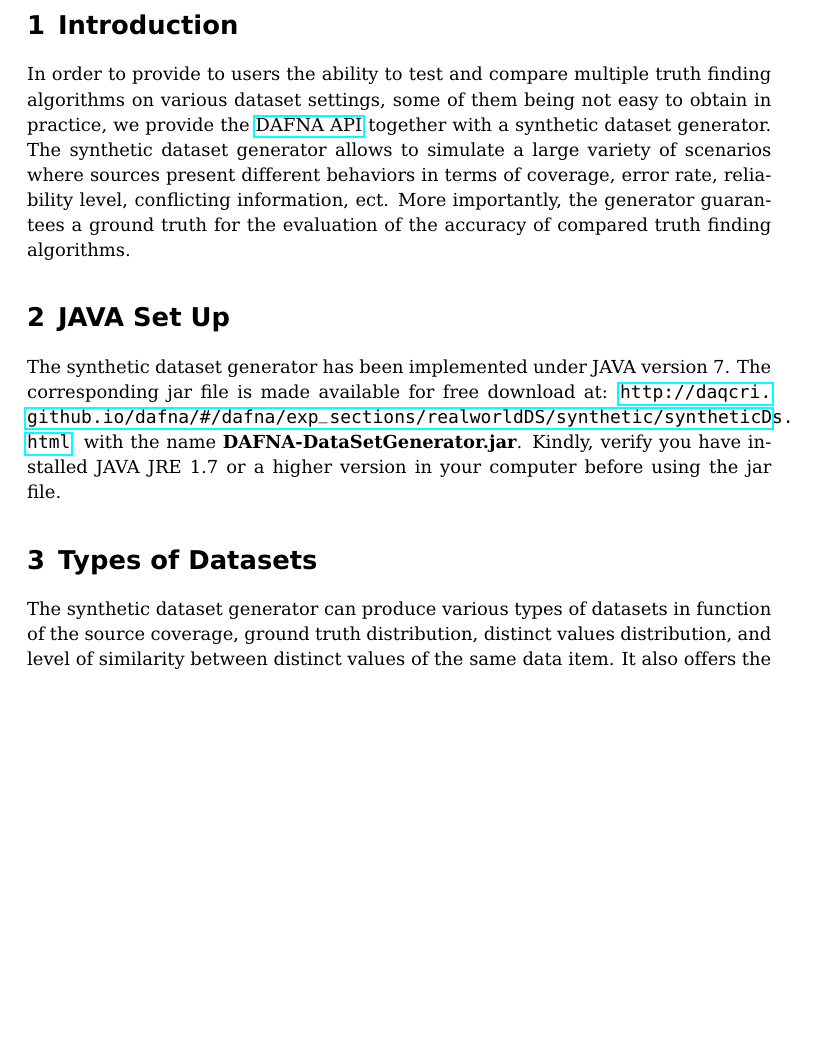
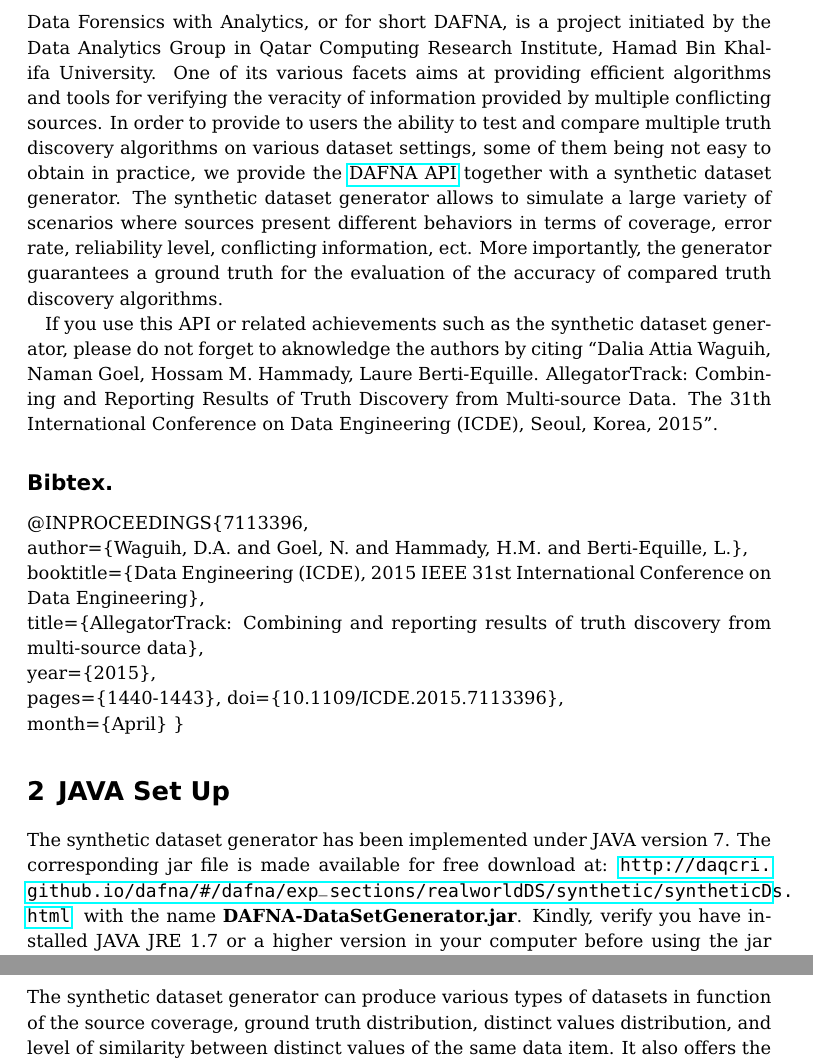
Before and after one commit to baalamine/qf-discoverings, a LaTeX document (dafna_api_doc/generator_doc.tex): part of page 3 of 7 before the commit and two parts of pages 3 and 4 of 8 after it, the two joined at a grey line, cut at the place of the change, the shorter picture padded with empty space. Compiled offline with pdfLaTeX.

Commit message:
revising docs

```diff
--- a/dafna_api_doc/generator_doc.tex
+++ b/dafna_api_doc/generator_doc.tex
@@ -6,6 +6,7 @@
 \usepackage{listings}
 \usepackage{xcolor}
 \usepackage{graphicx}
+\usepackage{csquotes}
 \usepackage{filemod}
 \colorlet{punct}{red!60!black}
 \definecolor{background}{HTML}{EEEEEE}
@@ -49,9 +50,9 @@
 \newcommand{\gt}[1]{\ensuremath{\mathrm{GT}(#1)}}
 
 %opening
-\title{Synthetic Dataset Generator for Truth Discovery Scenarios}
+\title{DAFNA API -- Synthetic Dataset Generator for Truth Discovery}
 \subtitle{Documentation}
-\author{Mouhamadou Lamine Ba, Laure Berti-Equille\\ \\ \sf{Qatar Computing Research Institute}\\ \sf{Hamad Bin Khalifa University}\\ \includegraphics[scale=0.3]{qf}}
+\author{\hspace*{-0.5cm}M. Lamine Ba, Hossam. H. Hammady, Laure Berti-Equille\\\\ \\ \sf{Qatar Computing Research Institute}\\ \sf{Hamad Bin Khalifa University}\\ \includegraphics[scale=0.3]{qf}}
 \date{\begin{tabular}{ll}Creation date~:& November 5, 2015 \\ Revision date~:& \today \\\end{tabular}}
 
 \begin{document}
@@ -64,11 +65,31 @@
 
 % Introduction
 \section{Introduction}
-In order to provide to users the ability to test and compare multiple truth finding algorithms on various dataset settings, some of them
+Data Forensics with Analytics, or for short DAFNA, is a project initiated by the Data Analytics Group in Qatar Computing Research Institute,
+Hamad Bin Khalifa University. One of its various facets aims at providing efficient algorithms and tools for verifying the veracity of information
+provided by multiple conflicting sources.
+In order to provide to users the ability to test and compare multiple truth discovery algorithms on various dataset settings, some of them
 being not easy to obtain in practice, we provide the \href{http://dafna.qcri.org}{DAFNA API}
 together with a synthetic dataset generator. The synthetic dataset generator allows to simulate a large variety of scenarios where sources
 present different behaviors in terms of coverage, error rate, reliability level, conflicting information, ect. More importantly, the generator
-guarantees a ground truth for the evaluation of the accuracy of compared truth finding algorithms.
+guarantees a ground truth for the evaluation of the accuracy of compared truth discovery algorithms.
+
+If you use this API or related achievements such as the synthetic dataset generator, please do not forget to aknowledge the authors by citing \textquote{Dalia Attia Waguih, Naman Goel, Hossam M. Hammady,
+Laure Berti-Equille. AllegatorTrack: Combining and Reporting Results of Truth Discovery from Multi-source Data. The 31th International Conference on Data Engineering (ICDE),
+Seoul, Korea, 2015}.
+
+\subsection*{Bibtex.}
+
+@INPROCEEDINGS\{7113396, \\
+author=\{Waguih, D.A. and Goel, N. and Hammady, H.M. and Berti-Equille, L.\},\\
+booktitle=\{Data Engineering (ICDE), 2015 IEEE 31st International Conference on Data Engineering\},\\
+title=\{AllegatorTrack: Combining and reporting results of truth discovery from multi-source data\},\\
+year=\{2015\},\\
+pages=\{1440-1443\},\
+doi=\{10.1109/ICDE.2015.7113396\},\\
+month=\{April\}
+\}
+
 % Free Jar
 \section{JAVA Set Up}
 The synthetic dataset generator has been implemented under JAVA version 7. The corresponding jar file is made available for free download at:
```
Also changed, not shown: dafna_api_doc/dafna_api_doc.tex (+11 -0 lines), dafna_api_doc/dafna_api_doc.pdf, dafna_api_doc/generator_doc.pdf.
